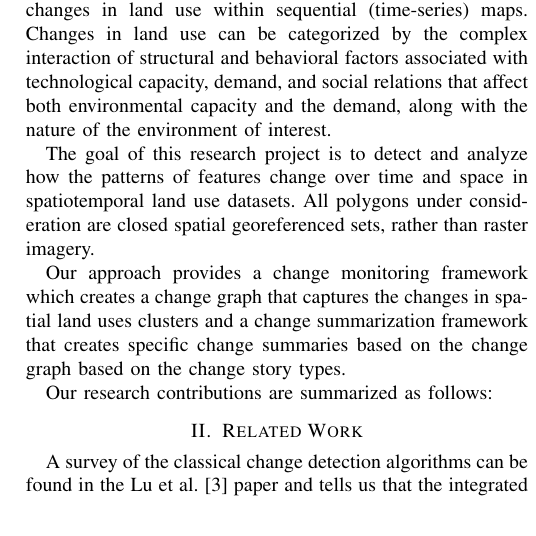
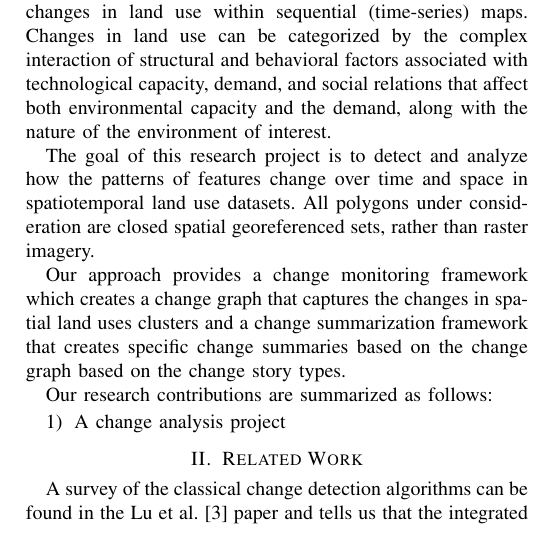
Before and after one commit to RaunakDune/Change-Analysis-Paper, a LaTeX thesis (Thesis 1 draft.tex): part of one column of page 1 of 8, cut so that both start at the same text. Compiled offline with pdfLaTeX.

Commit message:
Testing Changes

```diff
--- a/Thesis 1 draft.tex
+++ b/Thesis 1 draft.tex
@@ -54,7 +54,9 @@ Our approach provides a change monitoring framework which creates a change graph
 
 Our research contributions are summarized as follows:
 
-
+\begin{enumerate}
+ \item A change analysis project
+\end{enumerate}
 
 
 \section{Related Work}
```
Also changed, not shown: Thesis 1 draft.pdf, 2 other files.
